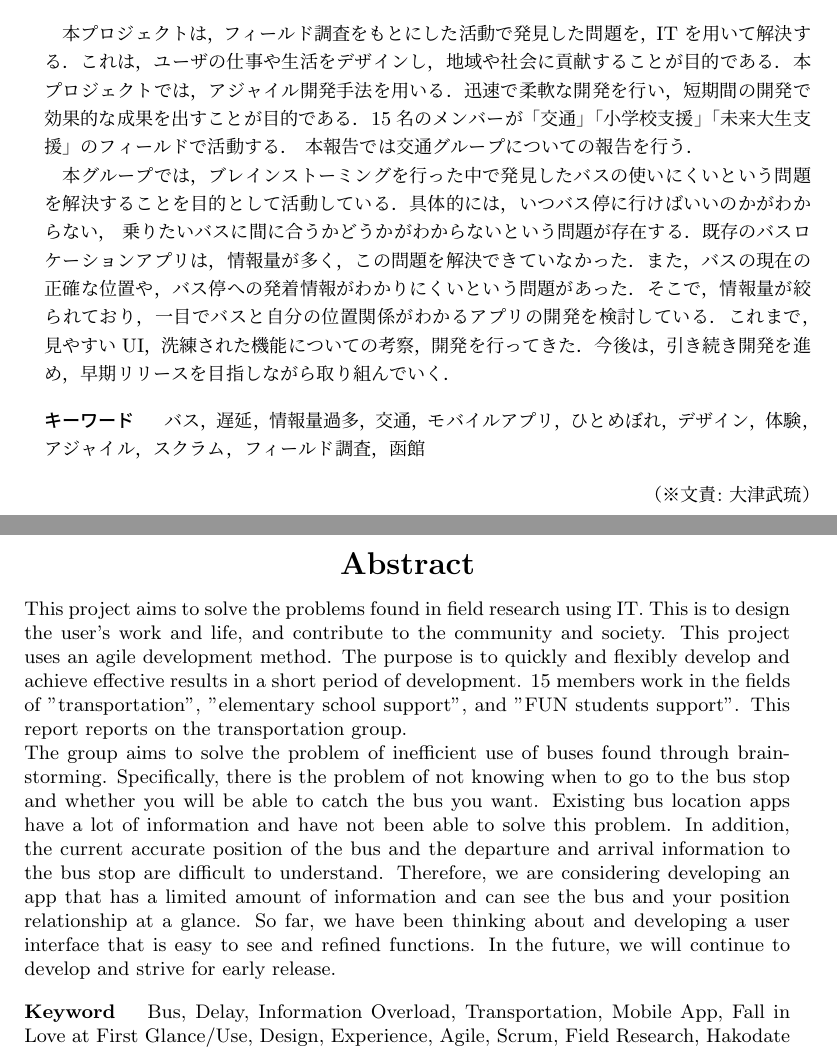
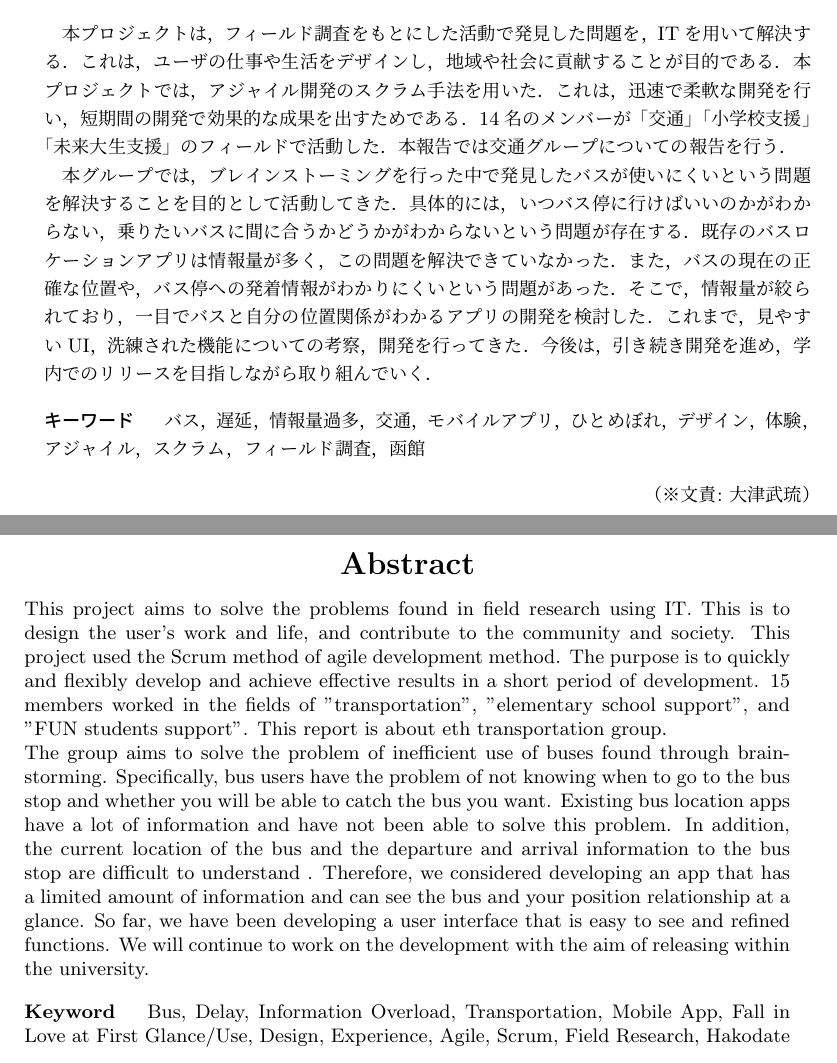
Before and after one commit to bulo-hq/pbl-final-report, a LaTeX thesis (main.tex): two parts of pages 3 and 4 of 41, joined at a grey line, cut so that both start at the same text. Compiled offline with pLaTeX and dvipdfmx.

Commit message:
[update]概要

```diff
--- a/main.tex
+++ b/main.tex
@@ -33,9 +33,20 @@
 \frontmatter
 
 \begin{jabstract}
-　本プロジェクトは，フィールド調査をもとにした活動で発見した問題を，IT を用いて解決する．これは，ユーザの仕事や生活をデザインし，地域や社会に貢献することが目的である．本プロジェクトでは，アジャイル開発手法を用いる．迅速で柔軟な開発を行い，短期間の開発で効果的な成果を出すことが目的である．15名のメンバーが「交通」「小学校支援」「未来大生支援」のフィールドで活動する． 本報告では交通グループについての報告を行う．
+　本プロジェクトは，フィールド調査をもとにした活動で発見した問題を，ITを用いて解決する．
+これは，ユーザの仕事や生活をデザインし，地域や社会に貢献することが目的である．
+本プロジェクトでは，アジャイル開発のスクラム手法を用いた．これは，迅速で柔軟な開発を行い，短期間の開発で効果的な成果を出すためである．
+14名のメンバーが「交通」「小学校支援」「未来大生支援」のフィールドで活動した．
+本報告では交通グループについての報告を行う．
 
-　本グループでは，ブレインストーミングを行った中で発見したバスの使いにくいという問題を解決することを目的として活動している．具体的には，いつバス停に行けばいいのかがわからない， 乗りたいバスに間に合うかどうかがわからないという問題が存在する．既存のバスロケーションアプリは，情報量が多く，この問題を解決できていなかった．また，バスの現在の正確な位置や，バス停への発着情報がわかりにくいという問題があった．そこで，情報量が絞られており，一目でバスと自分の位置関係がわかるアプリの開発を検討している．これまで，見やすいUI，洗練された機能についての考察，開発を行ってきた．今後は，引き続き開発を進め，早期リリースを目指しながら取り組んでいく．
+　本グループでは，ブレインストーミングを行った中で発見したバスが使いにくいという問題を解決することを目的として活動してきた．
+具体的には，いつバス停に行けばいいのかがわからない，乗りたいバスに間に合うかどうかがわからないという問題が存在する．
+既存のバスロケーションアプリは情報量が多く，この問題を解決できていなかった．
+また，バスの現在の正確な位置や，バス停への発着情報がわかりにくいという問題があった．
+そこで，情報量が絞られており，一目でバスと自分の位置関係がわかるアプリの開発を検討した．
+これまで，見やすいUI，洗練された機能についての考察，開発を行ってきた．
+今後は，引き続き開発を進め，学内でのリリースを目指しながら取り組んでいく．
+
 \begin{jkeyword}
 バス，遅延，情報量過多，交通，モバイルアプリ，ひとめぼれ，デザイン，体験，アジャイル，スクラム，フィールド調査，函館
 \end{jkeyword}
@@ -43,9 +54,21 @@
 \end{jabstract}
 
 \begin{eabstract}
-    This project aims to solve the problems found in field research using IT. This is to design the user's work and life, and contribute to the community and society. This project uses an agile development method. The purpose is to quickly and flexibly develop and achieve effective results in a short period of development. 15 members work in the fields of "transportation", "elementary school support", and "FUN students support". This report reports on the transportation group.
+    This project aims to solve the problems found in field research using IT.
+    This is to design the user's work and life, and contribute to the community and society.
+    This project used the Scrum method of agile development method.
+    The purpose is to quickly and flexibly develop and achieve effective results in a short period of development.
+    15 members worked in the fields of "transportation", "elementary school support", and "FUN students support".
+    This report is about eth transportation group.
 
-    The group aims to solve the problem of inefficient use of buses found through brainstorming. Specifically, there is the problem of not knowing when to go to the bus stop and whether you will be able to catch the bus you want. Existing bus location apps have a lot of information and have not been able to solve this problem. In addition, the current accurate position of the bus and the departure and arrival information to the bus stop are difficult to understand. Therefore, we are considering developing an app that has a limited amount of information and can see the bus and your position relationship at a glance. So far, we have been thinking about and developing a user interface that is easy to see and refined functions. In the future, we will continue to develop and strive for early release.
+    The group aims to solve the problem of inefficient use of buses found through brainstorming.
+    Specifically, bus users have the problem of not knowing when to go to the bus stop and whether you will be able to catch the bus you want.
+    Existing bus location apps have a lot of information and have not been able to solve this problem.
+    In addition, the current location of the bus and the departure and arrival information to the bus stop are difficult to understand .
+    Therefore, we considered developing an app that has a limited amount of information and can see the bus and your position relationship at a glance.
+    So far, we have been developing a user interface that is easy to see and refined functions.
+    We will continue to work on the development with the aim of releasing within the university.
+
 \begin{ekeyword}
 Bus, Delay, Information Overload, Transportation, Mobile App, Fall in Love at First Glance/Use, Design, Experience, Agile, Scrum, Field Research, Hakodate
 \end{ekeyword}
```
